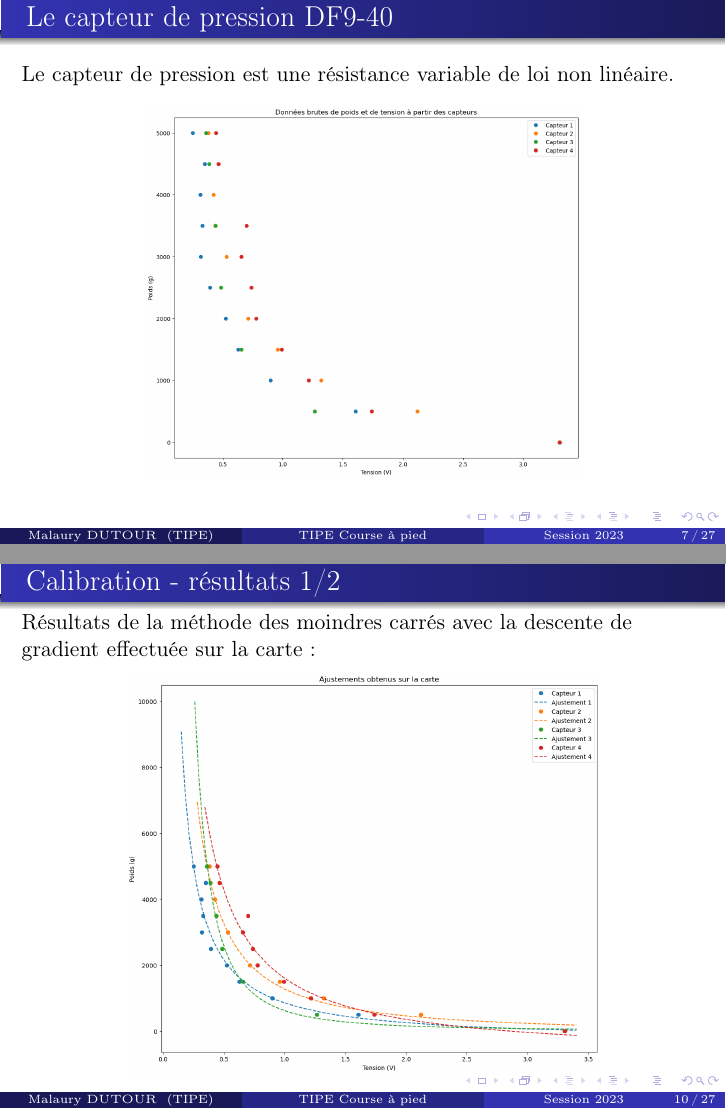
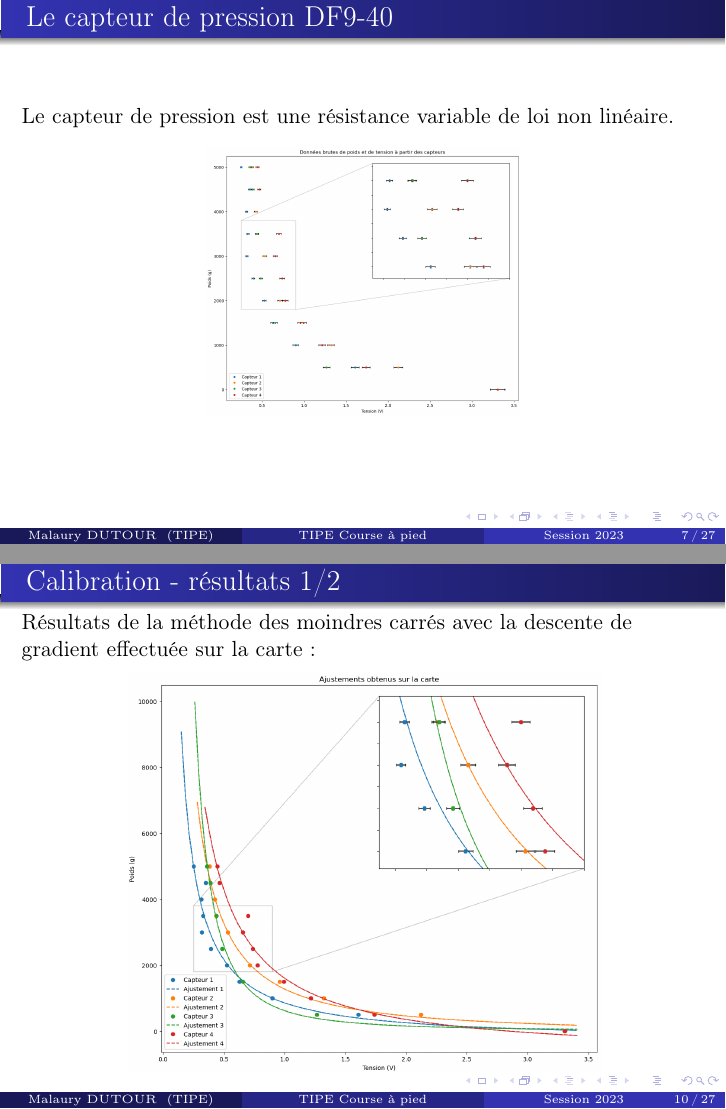
Before and after one commit to MalauD/TIPE2022, LaTeX slides (Diapo/fichier_principal.tex, which reads Diapo/slides/02_releves.tex): pages 7 and 10 of 27, joined at a grey line. Compiled offline with pdfLaTeX.

Commit message:
Ajout des incertitudes

```diff
--- a/Diapo/slides/02_releves.tex
+++ b/Diapo/slides/02_releves.tex
@@ -21,7 +21,7 @@
     \frametitle{Le capteur de pression DF9-40}
     Le capteur de pression est une résistance variable de loi non linéaire.
     \begin{center}
-        \includegraphics[scale=0.2]{./figures/cal_00.png}
+        \includegraphics[scale=0.2]{./figures/cal_03.png}
     \end{center}
 \end{frame}
 
@@ -58,7 +58,7 @@
     \frametitle{Calibration - résultats 1/2}
     Résultats de la méthode des moindres carrés avec la descente de gradient effectuée sur la carte:
     \begin{center}
-        \includegraphics[scale=0.3]{./figures/cal_01.png}
+        \includegraphics[scale=0.3]{./figures/cal_04.png}
     \end{center}
 \end{frame}
 
```
Also changed, not shown: Diapo/compressed.pdf, Diapo/figures/cal_03.png (added), Diapo/figures/cal_04.png (added), 3 other files.
